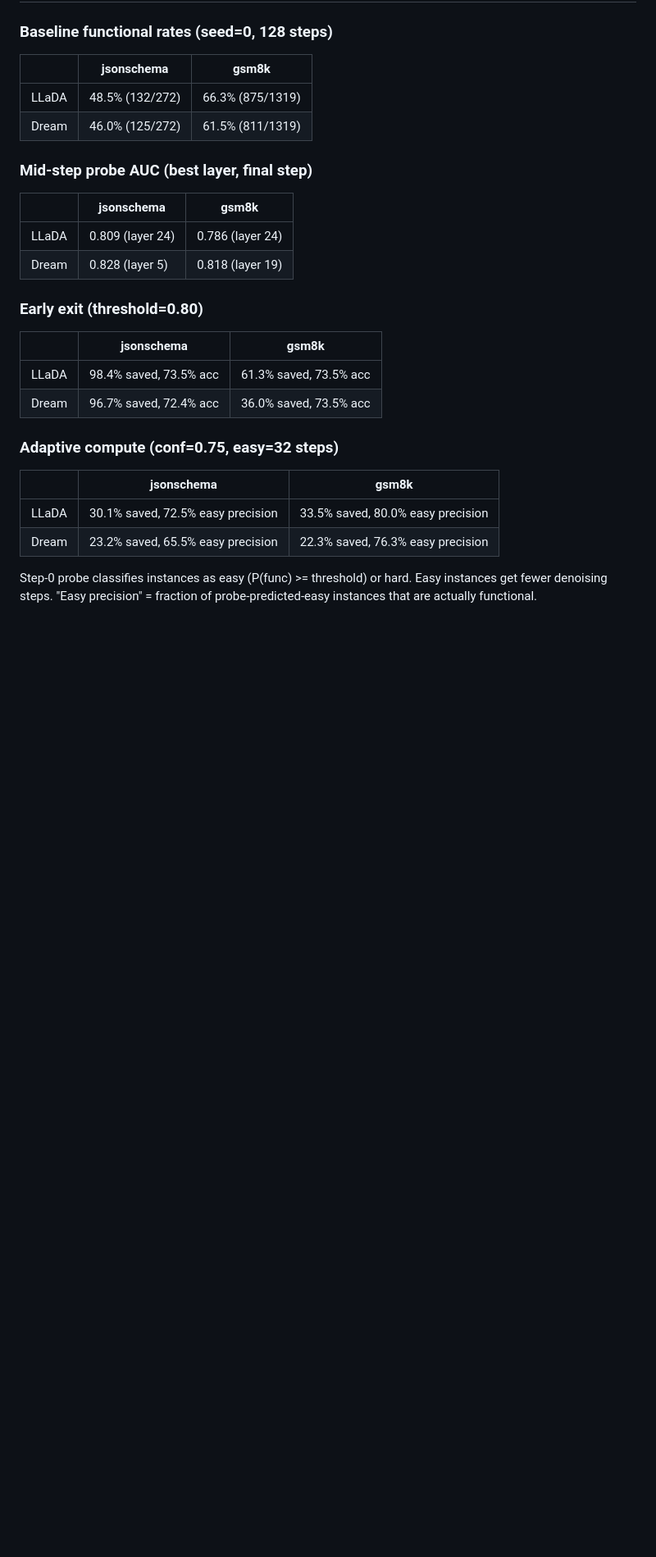
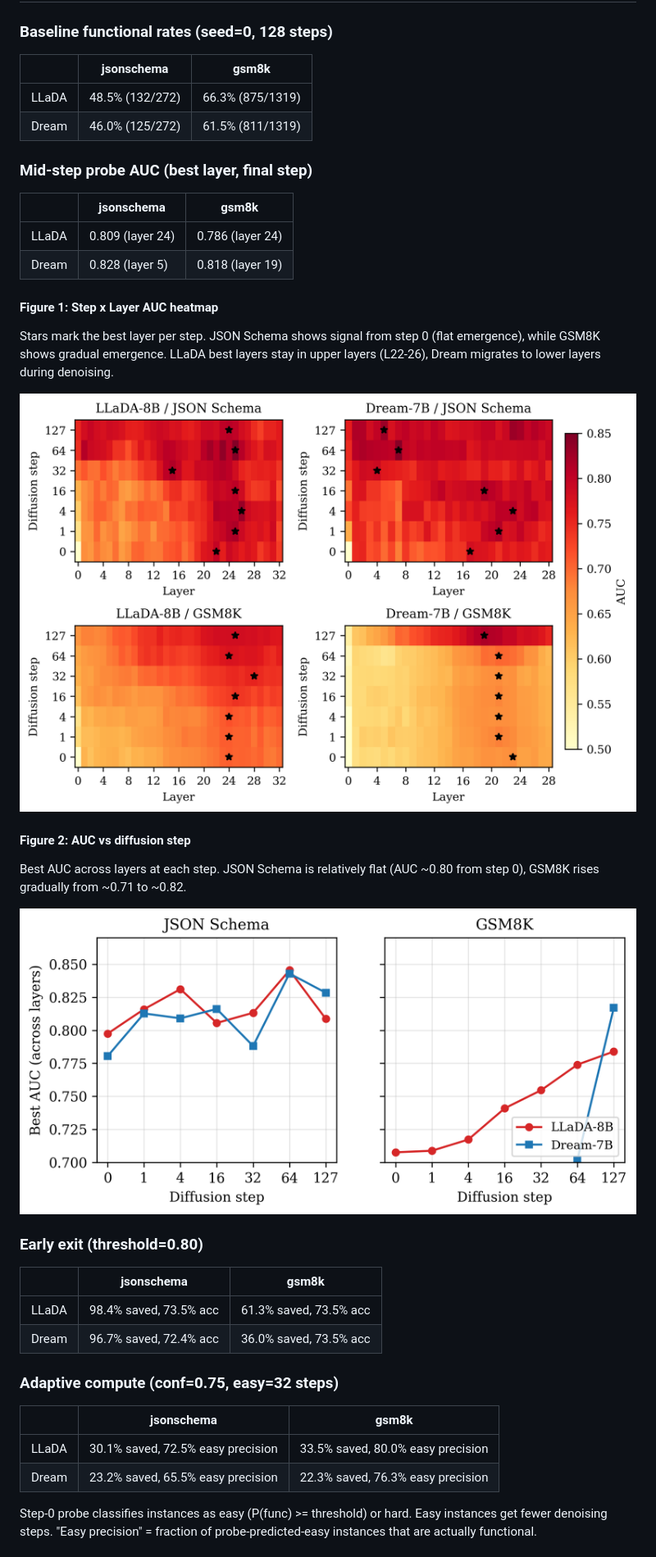
Before and after one commit to guan404ming/dlm-probing, a Markdown page: README.md, the part around the change. Shown: that part at 82% size. Rendered like a GitHub page; pictures changed too: assets/fig1_heatmap.png (added), assets/fig2_auc_curve.png (added); blank space fills up the shorter version.

Commit message:
Add figure generation script and assets for paper figures

```diff
--- a/README.md
+++ b/README.md
@@ -84,6 +84,18 @@ Each `chunk_off{offset}.npz` contains:
 | LLaDA | 0.809 (layer 24) | 0.786 (layer 24) |
 | Dream | 0.828 (layer 5) | 0.818 (layer 19) |
 
+#### Figure 1: Step x Layer AUC heatmap
+
+Stars mark the best layer per step. JSON Schema shows signal from step 0 (flat emergence), while GSM8K shows gradual emergence. LLaDA best layers stay in upper layers (L22-26), Dream migrates to lower layers during denoising.
+
+![Step x Layer AUC heatmap](assets/fig1_heatmap.png)
+
+#### Figure 2: AUC vs diffusion step
+
+Best AUC across layers at each step. JSON Schema is relatively flat (AUC ~0.80 from step 0), GSM8K rises gradually from ~0.71 to ~0.82.
+
+![AUC vs diffusion step](assets/fig2_auc_curve.png)
+
 ### Early exit (threshold=0.80)
 
 | | jsonschema | gsm8k |
```
Also changed, not shown: 5 other files.
